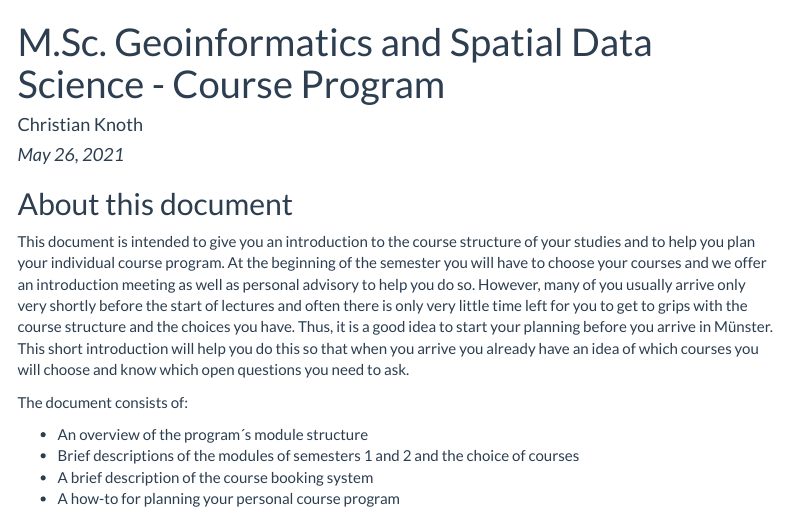
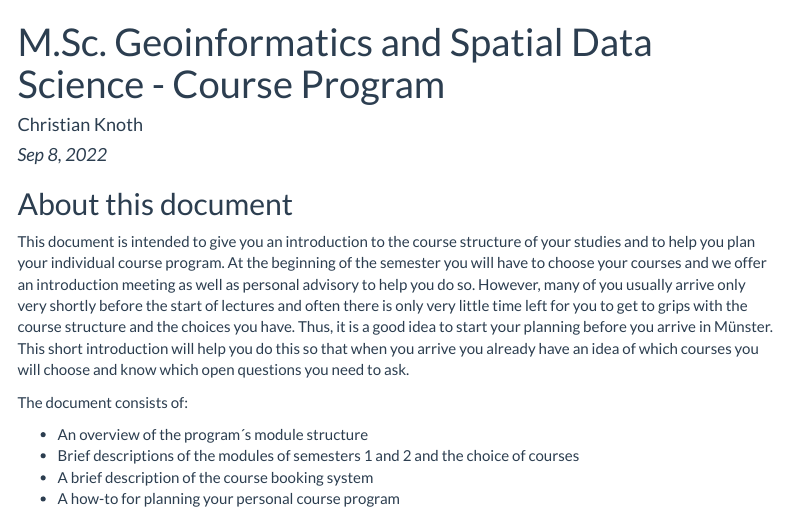
Before and after one commit to DaChro/study_program_intro, an R Markdown document (study_program_intro.Rmd): the page in a window 1100 px wide, from its top. Rendered offline with R 4.5, knitr and Pandoc, with nearby package versions; menus at the side of the page are left out.

Commit message:
fix date

```diff
--- a/study_program_intro.Rmd
+++ b/study_program_intro.Rmd
@@ -1,7 +1,7 @@
 ---
 title: "M.Sc. Geoinformatics and Spatial Data Science - Course Program"
 author: "Christian Knoth"
-date: "*May 26, 2021*"
+date: "*Sep 8, 2022*"
 output:
   html_document:
     highlight: tango
```
Also changed, not shown: 1 other file.
